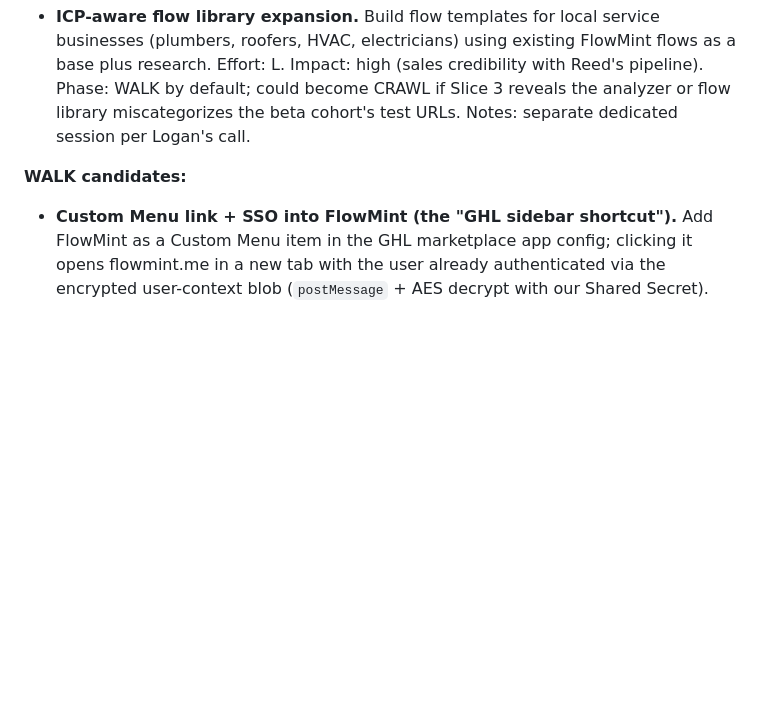
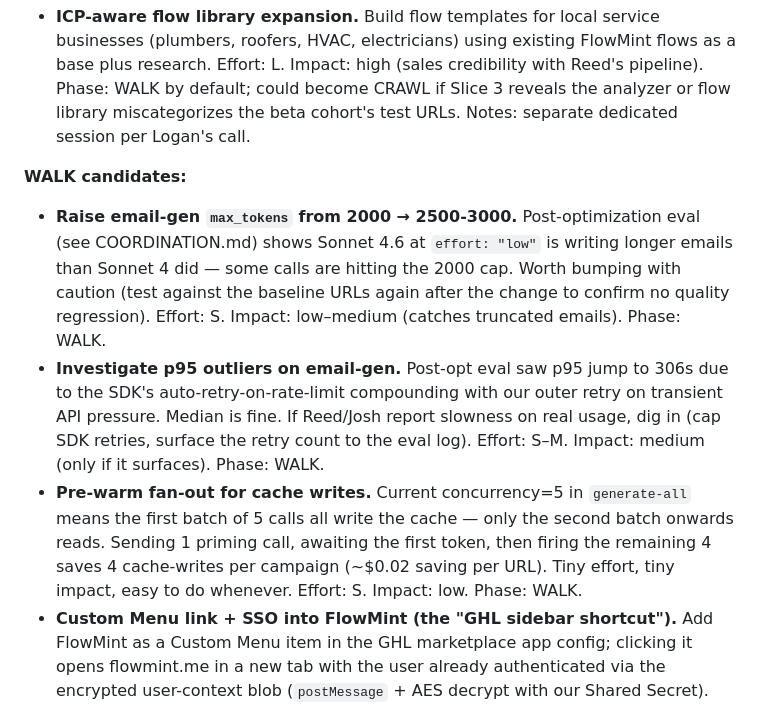
Before and after one commit to shimmer-labs/flowmint-site, a Markdown page: references/flowmintv2ghl/plan.md, the part around the change. Rendered like a GitHub page; blank space fills up the shorter version.

Commit message:
Park AI pipeline follow-ups in plan.md
Three follow-ups from the AI pipeline optimization, all WALK:
- Raise max_tokens 2000 → 2500-3000 (4.6 writes longer emails)
- Investigate p95 outliers on email-gen (SDK auto-retry x our retry)
- Pre-warm fan-out to save 4 cache-writes per concurrency-5 batch

Co-Authored-By: Claude Opus 4.7 (1M context) <noreply@anthropic.com>

```diff
--- a/references/flowmintv2ghl/plan.md
+++ b/references/flowmintv2ghl/plan.md
@@ -235,6 +235,9 @@ Asides and "would be cool someday" items. One line each: what it is, effort (S/M
 - **ICP-aware flow library expansion.** Build flow templates for local service businesses (plumbers, roofers, HVAC, electricians) using existing FlowMint flows as a base plus research. Effort: L. Impact: high (sales credibility with Reed's pipeline). Phase: WALK by default; could become CRAWL if Slice 3 reveals the analyzer or flow library miscategorizes the beta cohort's test URLs. Notes: separate dedicated session per Logan's call.
 
 **WALK candidates:**
+- **Raise email-gen `max_tokens` from 2000 → 2500-3000.** Post-optimization eval (see COORDINATION.md) shows Sonnet 4.6 at `effort: "low"` is writing longer emails than Sonnet 4 did — some calls are hitting the 2000 cap. Worth bumping with caution (test against the baseline URLs again after the change to confirm no quality regression). Effort: S. Impact: low–medium (catches truncated emails). Phase: WALK.
+- **Investigate p95 outliers on email-gen.** Post-opt eval saw p95 jump to 306s due to the SDK's auto-retry-on-rate-limit compounding with our outer retry on transient API pressure. Median is fine. If Reed/Josh report slowness on real usage, dig in (cap SDK retries, surface the retry count to the eval log). Effort: S–M. Impact: medium (only if it surfaces). Phase: WALK.
+- **Pre-warm fan-out for cache writes.** Current concurrency=5 in `generate-all` means the first batch of 5 calls all write the cache — only the second batch onwards reads. Sending 1 priming call, awaiting the first token, then firing the remaining 4 saves 4 cache-writes per campaign (~$0.02 saving per URL). Tiny effort, tiny impact, easy to do whenever. Effort: S. Impact: low. Phase: WALK.
 - **Custom Menu link + SSO into FlowMint (the "GHL sidebar shortcut").** Add FlowMint as a Custom Menu item in the GHL marketplace app config; clicking it opens flowmint.me in a new tab with the user already authenticated via the encrypted user-context blob (`postMessage` + AES decrypt with our Shared Secret). Kills the email/password login step AND the location-ID paste in one move. Pre-conditions: re-engage the marketplace app (now informed by the lessons we just learned — pricing model "Free" not Freemium, all required fields filled, etc.); add a `/api/sso/ghl` route that decrypts the blob and creates/matches a FlowMint user; add the menu URL config to the GHL app. Effort: M (~1 week). Impact: high — Reed sees FlowMint in his GHL sidebar without leaving GHL's chrome. Phase: WALK. Decided 2026-05-28 as the right WALK move once we have Reed/Josh CRAWL feedback.
 - **Per-brand sub-folders inside FlowMint.** Today we drop every pushed template into a single "FlowMint" folder per GHL location. For an agency like Reed that pushes for multiple clients into a single GHL location (unusual but possible), templates from different brands would mix together. WALK option: nest brand-named sub-folders under FlowMint (e.g. "FlowMint / ShimmerLabs"), cached on the analysis or per-push. Effort: M. Impact: low for typical Reed workflow (one client per sub-account); higher if agencies route multiple brands through one sub-account. Decide after Reed/Josh feedback.
 - **Tear out `BETA_OPEN_ACCESS` when real pricing flips on.** Currently set to `true` in local + (TBD) Vercel; bypasses every paywall by short-circuiting `hasUnlimitedAccess`. Before charging anyone, set it to `false` in Vercel and verify the purchase flow works end-to-end (which surfaces the Stripe test/live key mismatch below). Effort: S (config flip + verify). Impact: high (revenue). Phase: WALK / RUN.
```
